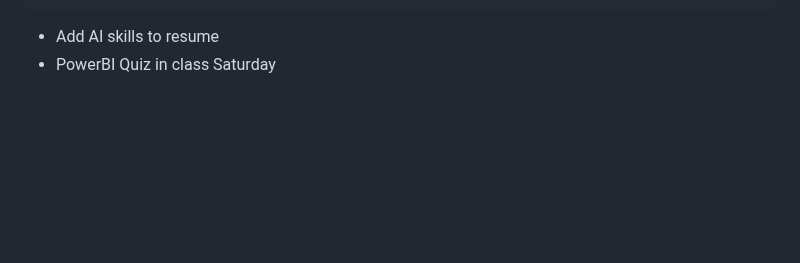
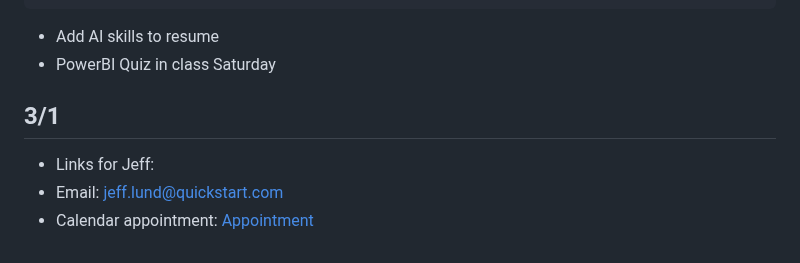
Before and after one commit to amunger3/UT-Data, a Markdown page: Notes/UT Data Notes - Master.md, the part around the change. Rendered like a GitHub page; blank space fills up the shorter version.

Commit message:
3/1 init

```diff
--- a/Notes/UT Data Notes - Master.md
+++ b/Notes/UT Data Notes - Master.md
@@ -174,3 +174,9 @@ RETURN
 
 - Add AI skills to resume
 - PowerBI Quiz in class Saturday
+
+## 3/1
+
+- Links for Jeff:
+- Email: [jeff.lund@quickstart.com](mailto:jeff.lund@gmail.com)
+- Calendar appointment: [Appointment](https://calendly.com/jeff-lund/datascience)
```
